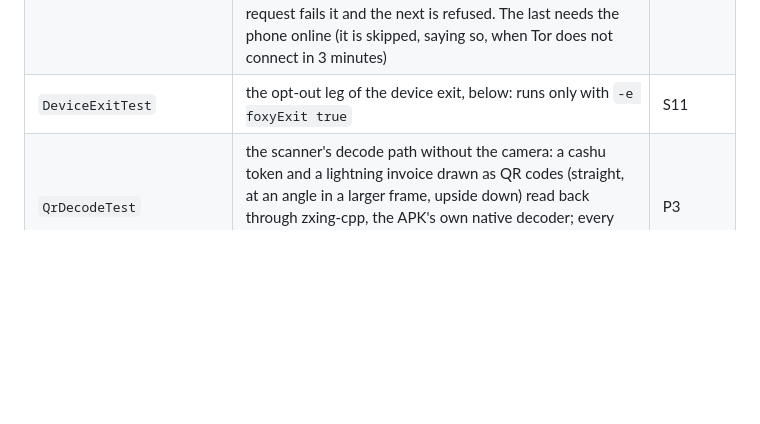
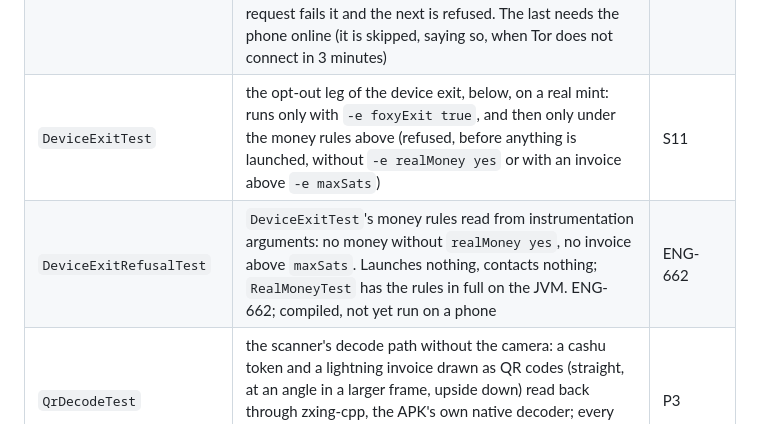
Before and after one commit to islandbitcoin/getfoxy-android, a Markdown page: docs/DEVICE-TESTS.md, the part around one of its changes. Drawn GitHub-style; blank space fills up the shorter version.

```diff
--- a/docs/DEVICE-TESTS.md
+++ b/docs/DEVICE-TESTS.md
@@ -33,7 +70,8 @@ adb shell am instrument -w -r io.islandbitcoin.foxy.test/androidx.test.runner.An
 | `PutAwayTest` | putting Foxy away shuts the door; coming back opens it and pushes `__foxyUptime`; a reply and a push after the WebView is gone are dropped by `WebHost.evaluate`'s guard (the test's own two scripts, counted by the guard's test hook so a late reply of the page's own can land meanwhile, ENG-652; one `DROPPED_LINE` in the field log for every script dropped) and nothing throws; finishing the activity (Back on API 28-30, where PutAway's stop never comes) parks Tor and takes it off the network (needs the phone online, skips saying so otherwise) | S21 |
 | `SeedForgottenTest` | a seed kept for the visit is gone the moment the activity is finished (Back), inside ProcessLifecycleOwner's 700 ms hold, when `PutAway` never runs; it stays gone after the hold. Needs no Keystore, so it runs on a locked phone too | S20 |
 | `TorRouteTest` | CONTINUE WITHOUT TOR is the native dialog's: Stay protected answers `unprotected: false`, Continue sets it, off clears it; a `mintRequest` to a host Foxy has not used shows the Allow dialog and Don't Allow answers "You did not allow Foxy to contact …" with nothing sent; the approvals are sealed in `noBackupFilesDir`; a request answered over Tor, then Tor taken off the network mid-request fails it and the next is refused. The last needs the phone online (it is skipped, saying so, when Tor does not connect in 3 minutes) | S9, S11, S13 |
-| `DeviceExitTest` | the opt-out leg of the device exit, below: runs only with `-e foxyExit true` | S11 |
+| `DeviceExitTest` | the opt-out leg of the device exit, below, on a real mint: runs only with `-e foxyExit true`, and then only under the money rules above (refused, before anything is launched, without `-e realMoney yes` or with an invoice above `-e maxSats`) | S11 |
+| `DeviceExitRefusalTest` | `DeviceExitTest`'s money rules read from instrumentation arguments: no money without `realMoney yes`, no invoice above `maxSats`. Launches nothing, contacts nothing; `RealMoneyTest` has the rules in full on the JVM. ENG-662; compiled, not yet run on a phone | ENG-662 |
 | `QrDecodeTest` | the scanner's decode path without the camera: a cashu token and a lightning invoice drawn as QR codes (straight, at an angle in a larger frame, upside down) read back through zxing-cpp, the APK's own native decoder; every frame of the iOS animated-QR fixture read back and gathered into its token | P3 |
 | `ClipboardSensitiveTest` | a sensitive copy carries `IS_SENSITIVE` and Foxy's label and is cleared once its 120 s are up (an injected clock), a plain one is not; the paste button reads the clipboard only in its tap | S23 |
 | `SeedScreenStopTest` | SHOW WORDS is `FLAG_SECURE`; HOME with it open finishes it, answered as closed; a screen closed before it opened is answered and shows nothing | S19, S20 |
```
Also changed, not shown: other parts of docs/DEVICE-TESTS.md (+81 -18 lines).
